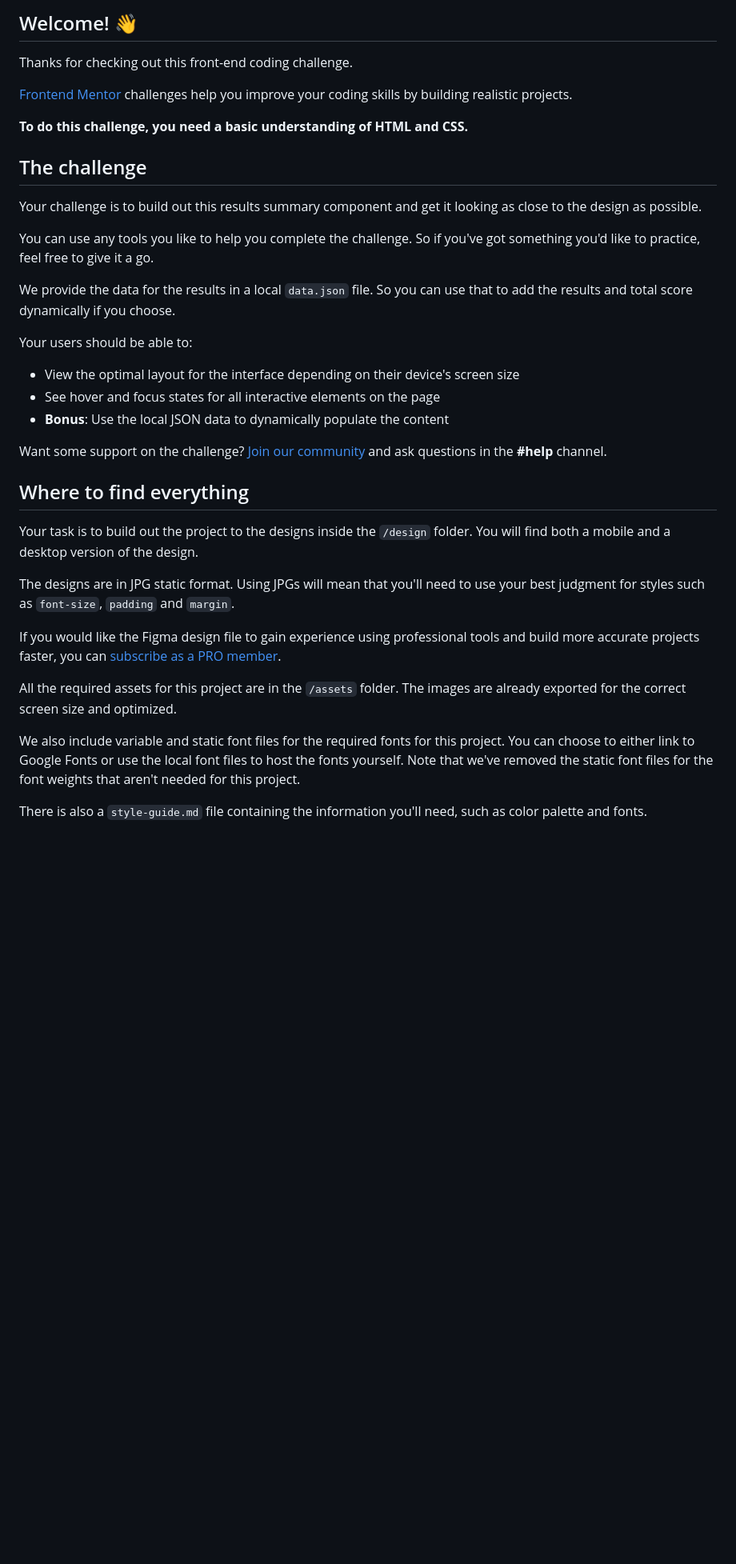
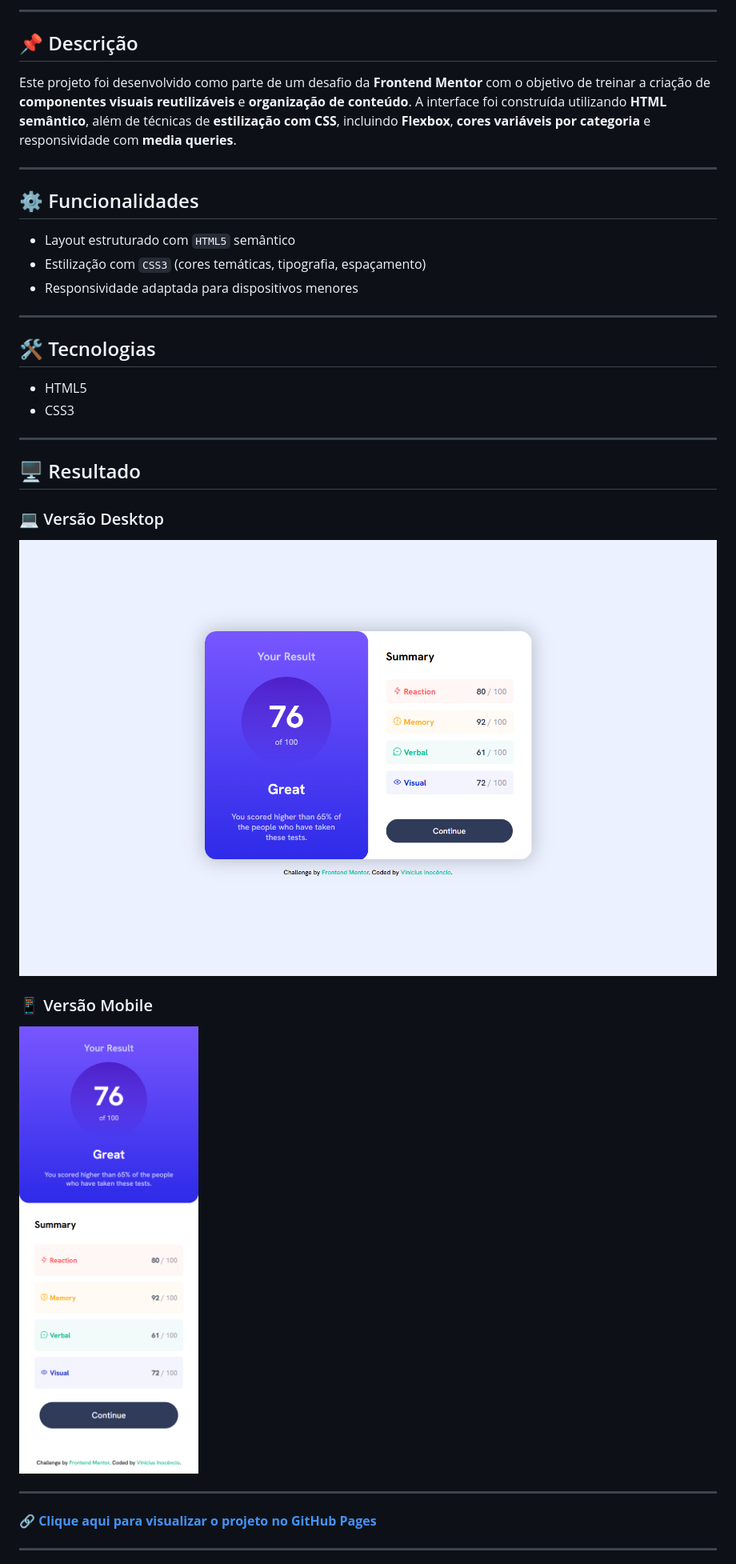
Before and after one commit to inocenciooo/results-summary-component-main, a Markdown page: README.md, the part around the change printed below. Shown: that part at 80% size. Drawn GitHub-style; pictures changed too: resultado/Macbook-Air-1559x975.png (added), resultado/iPhone-14-Pro-Max-468x1168.png (added); blank space fills up the shorter version.

Commit message:
finalização do responsivo, pequenos ajustes e README

```diff
--- a/README.md
+++ b/README.md
@@ -4,39 +4,40 @@
 
-## Welcome! 👋
+---
 
-Thanks for checking out this front-end coding challenge.
+## 📌 Descrição
 
-[Frontend Mentor](https://www.frontendmentor.io) challenges help you improve your coding skills by building realistic projects.
+Este projeto foi desenvolvido como parte de um desafio da **Frontend Mentor** com o objetivo de treinar a criação de **componentes visuais reutilizáveis** e **organização de conteúdo**. A interface foi construída utilizando **HTML semântico**, além de técnicas de **estilização com CSS**, incluindo **Flexbox**, **cores variáveis por categoria** e responsividade com **media queries**.
 
-**To do this challenge, you need a basic understanding of HTML and CSS.**
+---
 
-## The challenge
+## ⚙️ Funcionalidades
 
-Your challenge is to build out this results summary component and get it looking as close to the design as possible.
+- Layout estruturado com `HTML5` semântico
+- Estilização com `CSS3` (cores temáticas, tipografia, espaçamento)
+- Responsividade adaptada para dispositivos menores
 
-You can use any tools you like to help you complete the challenge. So if you've got something you'd like to practice, feel free to give it a go.
+---
 
-We provide the data for the results in a local `data.json` file. So you can use that to add the results and total score dynamically if you choose.
+## 🛠️ Tecnologias
 
-Your users should be able to:
+- HTML5
+- CSS3
 
-- View the optimal layout for the interface depending on their device's screen size
-- See hover and focus states for all interactive elements on the page
-- **Bonus**: Use the local JSON data to dynamically populate the content
+---
 
-Want some support on the challenge? [Join our community](https://www.frontendmentor.io/community) and ask questions in the **#help** channel.
+## 🖥️ Resultado
 
-## Where to find everything
+### 💻 Versão Desktop
 
-Your task is to build out the project to the designs inside the `/design` folder. You will find both a mobile and a desktop version of the design.
+<img src="./resultado/Macbook-Air-1559x975.png" style="display: block; margin: auto;">
 
-The designs are in JPG static format. Using JPGs will mean that you'll need to use your best judgment for styles such as `font-size`, `padding` and `margin`.
+### 📱 Versão Mobile
 
-If you would like the Figma design file to gain experience using professional tools and build more accurate projects faster, you can [subscribe as a PRO member](https://www.frontendmentor.io/pro).
+<img src="./resultado/iPhone-14-Pro-Max-468x1168.png" style="display: block; margin: auto;">
 
-All the required assets for this project are in the `/assets` folder. The images are already exported for the correct screen size and optimized.
+---
 
-We also include variable and static font files for the required fonts for this project. You can choose to either link to Google Fonts or use the local font files to host the fonts yourself. Note that we've removed the static font files for the font weights that aren't needed for this project.
+🔗 [**Clique aqui para visualizar o projeto no GitHub Pages**](https://inocenciooo.github.io/results-summary-component-main)
 
-There is also a `style-guide.md` file containing the information you'll need, such as color palette and fonts.
+---
 
```
Also changed, not shown: other parts of README.md (+4 -56 lines), 3 other files.
